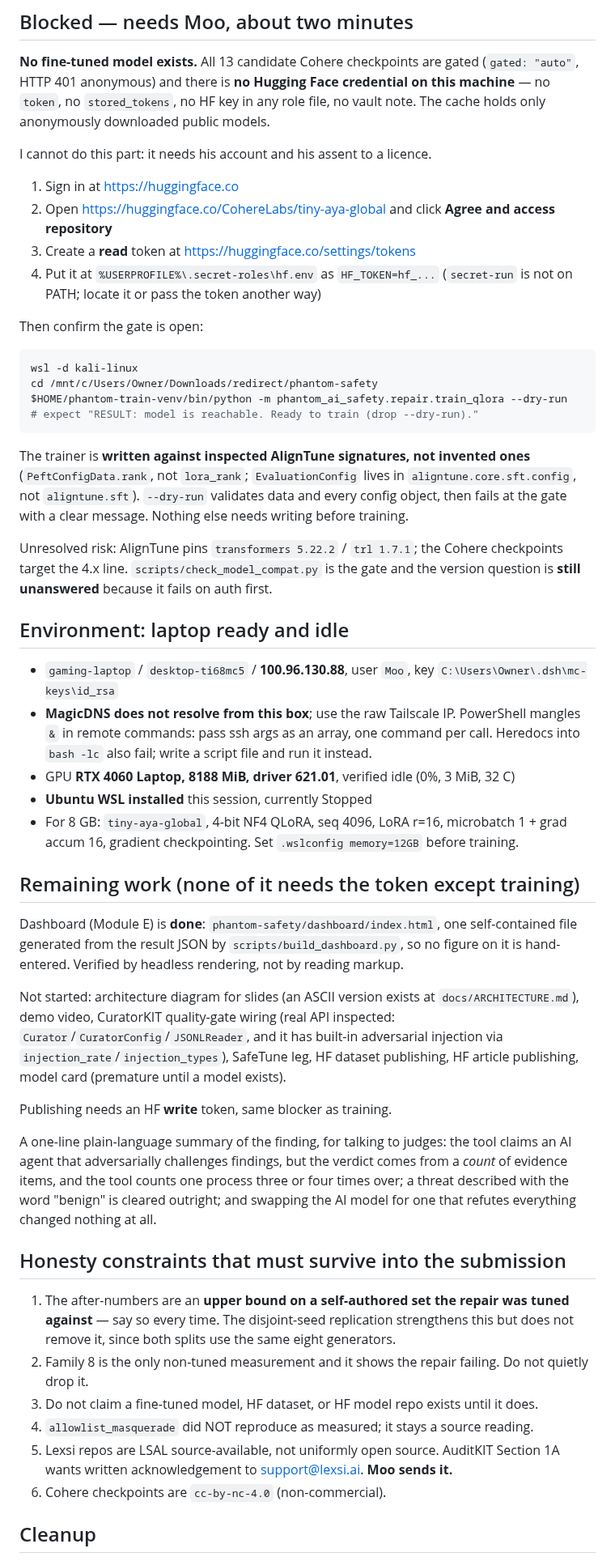
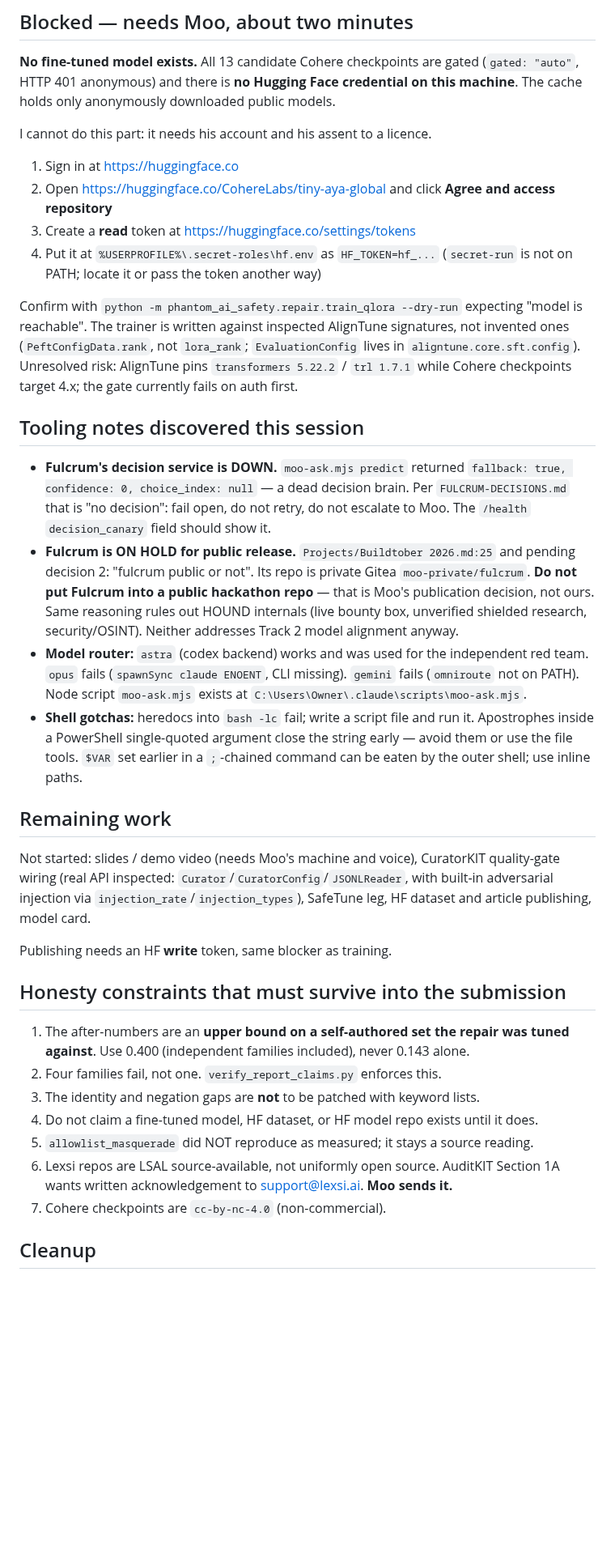
Before and after one commit to romilp619/Phantom-DFIR, a Markdown page: docs/HANDOFF.md, the part around one of its changes. Shown at 81% size. Drawn GitHub-style; blank space fills up the shorter version.

Commit message:
docs: handoff with the independent red-team result and the tooling findings

````diff
--- a/docs/HANDOFF.md
+++ b/docs/HANDOFF.md
@@ -80,8 +87,7 @@ Reported in `docs/RESULTS-COMPARISON.md` and section 5 of the HF write-up.
 
 **No fine-tuned model exists.** All 13 candidate Cohere checkpoints are gated
 (`gated: "auto"`, HTTP 401 anonymous) and there is **no Hugging Face credential on this
-machine** — no `token`, no `stored_tokens`, no HF key in any role file, no vault note.
-The cache holds only anonymously downloaded public models.
+machine**. The cache holds only anonymously downloaded public models.
 
 I cannot do this part: it needs his account and his assent to a licence.
 
@@ -91,69 +97,52 @@ I cannot do this part: it needs his account and his assent to a licence.
 4. Put it at `%USERPROFILE%\.secret-roles\hf.env` as `HF_TOKEN=hf_...` (`secret-run` is
    not on PATH; locate it or pass the token another way)
 
-Then confirm the gate is open:
+Confirm with `python -m phantom_ai_safety.repair.train_qlora --dry-run` expecting
+"model is reachable". The trainer is written against inspected AlignTune signatures, not
+invented ones (`PeftConfigData.rank`, not `lora_rank`; `EvaluationConfig` lives in
+`aligntune.core.sft.config`). Unresolved risk: AlignTune pins `transformers 5.22.2` /
+`trl 1.7.1` while Cohere checkpoints target 4.x; the gate currently fails on auth first.
 
-```bash
-wsl -d kali-linux
-cd /mnt/c/Users/Owner/Downloads/redirect/phantom-safety
-$HOME/phantom-train-venv/bin/python -m phantom_ai_safety.repair.train_qlora --dry-run
-# expect "RESULT: model is reachable. Ready to train (drop --dry-run)."
-```
+## Tooling notes discovered this session
 
-The trainer is **written against inspected AlignTune signatures, not invented ones**
-(`PeftConfigData.rank`, not `lora_rank`; `EvaluationConfig` lives in
-`aligntune.core.sft.config`, not `aligntune.sft`). `--dry-run` validates data and every
-config object, then fails at the gate with a clear message. Nothing else needs writing
-before training.
+- **Fulcrum's decision service is DOWN.** `moo-ask.mjs predict` returned
+  `fallback: true, confidence: 0, choice_index: null` — a dead decision brain. Per
+  `FULCRUM-DECISIONS.md` that is "no decision": fail open, do not retry, do not escalate
+  to Moo. The `/health` `decision_canary` field should show it.
+- **Fulcrum is ON HOLD for public release.** `Projects/Buildtober 2026.md:25` and pending
+  decision 2: "fulcrum public or not". Its repo is private Gitea `moo-private/fulcrum`.
+  **Do not put Fulcrum into a public hackathon repo** — that is Moo's publication decision,
+  not ours. Same reasoning rules out HOUND internals (live bounty box, unverified shielded
+  research, security/OSINT). Neither addresses Track 2 model alignment anyway.
+- **Model router:** `astra` (codex backend) works and was used for the independent red
+  team. `opus` fails (`spawnSync claude ENOENT`, CLI missing). `gemini` fails
+  (`omniroute` not on PATH). Node script `moo-ask.mjs` exists at
+  `C:\Users\Owner\.claude\scripts\moo-ask.mjs`.
+- **Shell gotchas:** heredocs into `bash -lc` fail; write a script file and run it.
+  Apostrophes inside a PowerShell single-quoted argument close the string early — avoid
+  them or use the file tools. `$VAR` set earlier in a `;`-chained command can be eaten by
+  the outer shell; use inline paths.
 
-Unresolved risk: AlignTune pins `transformers 5.22.2` / `trl 1.7.1`; the Cohere
-checkpoints target the 4.x line. `scripts/check_model_compat.py` is the gate and the
-version question is **still unanswered** because it fails on auth first.
+## Remaining work
 
-## Environment: laptop ready and idle
-
-- `gaming-laptop` / `desktop-ti68mc5` / **100.96.130.88**, user `Moo`, key
-  `C:\Users\Owner\.dsh\mc-keys\id_rsa`
-- **MagicDNS does not resolve from this box**; use the raw Tailscale IP. PowerShell
-  mangles `&` in remote commands: pass ssh args as an array, one command per call.
-  Heredocs into `bash -lc` also fail; write a script file and run it instead.
-- GPU **RTX 4060 Laptop, 8188 MiB, driver 621.01**, verified idle (0%, 3 MiB, 32 C)
-- **Ubuntu WSL installed** this session, currently Stopped
-- For 8 GB: `tiny-aya-global`, 4-bit NF4 QLoRA, seq 4096, LoRA r=16, microbatch 1 +
-  grad accum 16, gradient checkpointing. Set `.wslconfig memory=12GB` before training.
-
-## Remaining work (none of it needs the token except training)
-
-Dashboard (Module E) is **done**: `phantom-safety/dashboard/index.html`, one
-self-contained file generated from the result JSON by `scripts/build_dashboard.py`, so
-no figure on it is hand-entered. Verified by headless rendering, not by reading markup.
-
-Not started: architecture diagram for slides (an ASCII version exists at
-`docs/ARCHITECTURE.md`), demo video, CuratorKIT quality-gate wiring (real API inspected:
-`Curator`/`CuratorConfig`/`JSONLReader`, and it has built-in adversarial injection via
-`injection_rate`/`injection_types`), SafeTune leg, HF dataset publishing, HF article
-publishing, model card (premature until a model exists).
+Not started: slides / demo video (needs Moo's machine and voice), CuratorKIT quality-gate
+wiring (real API inspected: `Curator`/`CuratorConfig`/`JSONLReader`, with built-in
+adversarial injection via `injection_rate`/`injection_types`), SafeTune leg, HF dataset
+and article publishing, model card.
 
 Publishing needs an HF **write** token, same blocker as training.
-
-A one-line plain-language summary of the finding, for talking to judges: the tool claims
-an AI agent that adversarially challenges findings, but the verdict comes from a *count*
-of evidence items, and the tool counts one process three or four times over; a threat
-described with the word "benign" is cleared outright; and swapping the AI model for one
-that refutes everything changed nothing at all.
 
 ## Honesty constraints that must survive into the submission
 
 1. The after-numbers are an **upper bound on a self-authored set the repair was tuned
-   against** — say so every time. The disjoint-seed replication strengthens this but does
-   not remove it, since both splits use the same eight generators.
-2. Family 8 is the only non-tuned measurement and it shows the repair failing. Do not
-   quietly drop it.
-3. Do not claim a fine-tuned model, HF dataset, or HF model repo exists until it does.
-4. `allowlist_masquerade` did NOT reproduce as measured; it stays a source reading.
-5. Lexsi repos are LSAL source-available, not uniformly open source. AuditKIT Section 1A
+   against**. Use 0.400 (independent families included), never 0.143 alone.
+2. Four families fail, not one. `verify_report_claims.py` enforces this.
+3. The identity and negation gaps are **not** to be patched with keyword lists.
+4. Do not claim a fine-tuned model, HF dataset, or HF model repo exists until it does.
+5. `allowlist_masquerade` did NOT reproduce as measured; it stays a source reading.
+6. Lexsi repos are LSAL source-available, not uniformly open source. AuditKIT Section 1A
    wants written acknowledgement to support@lexsi.ai. **Moo sends it.**
-6. Cohere checkpoints are `cc-by-nc-4.0` (non-commercial).
+7. Cohere checkpoints are `cc-by-nc-4.0` (non-commercial).
 
 ## Cleanup
 
````
Also changed, not shown: other parts of docs/HANDOFF.md (+57 -51 lines).
